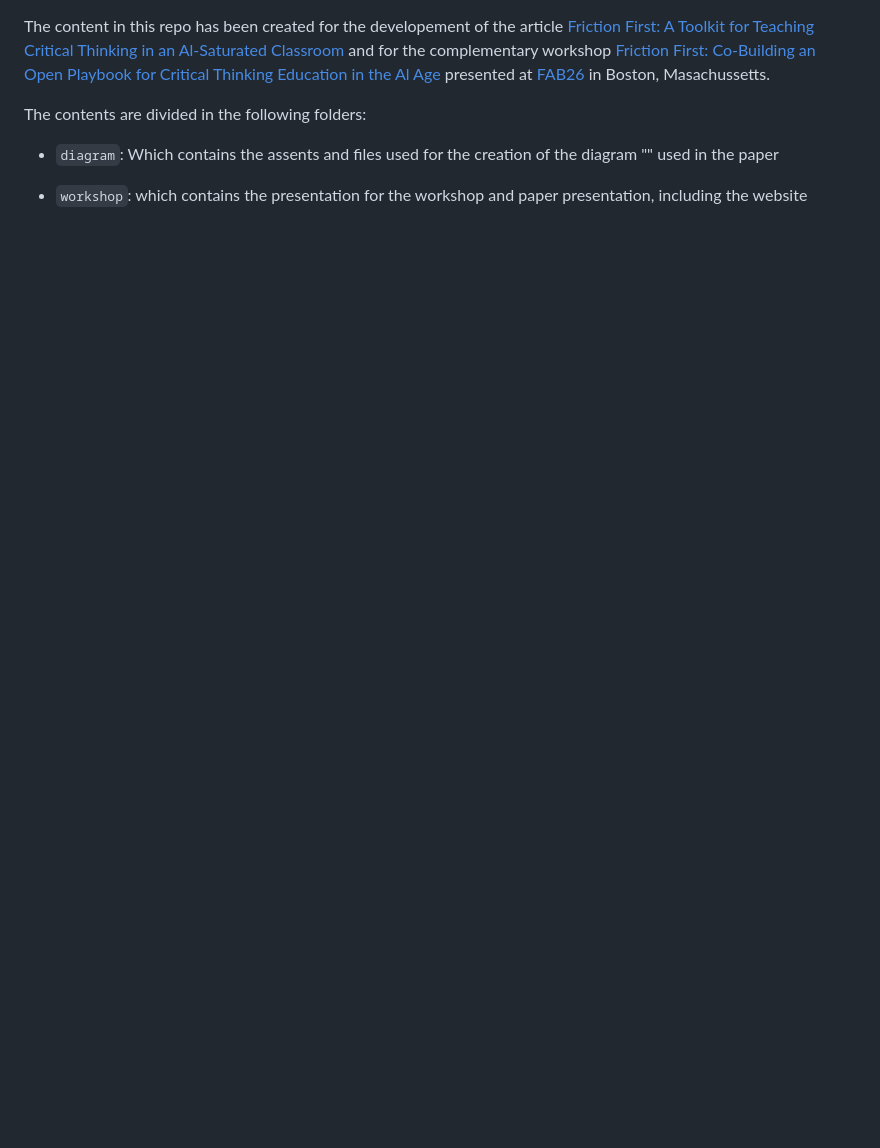
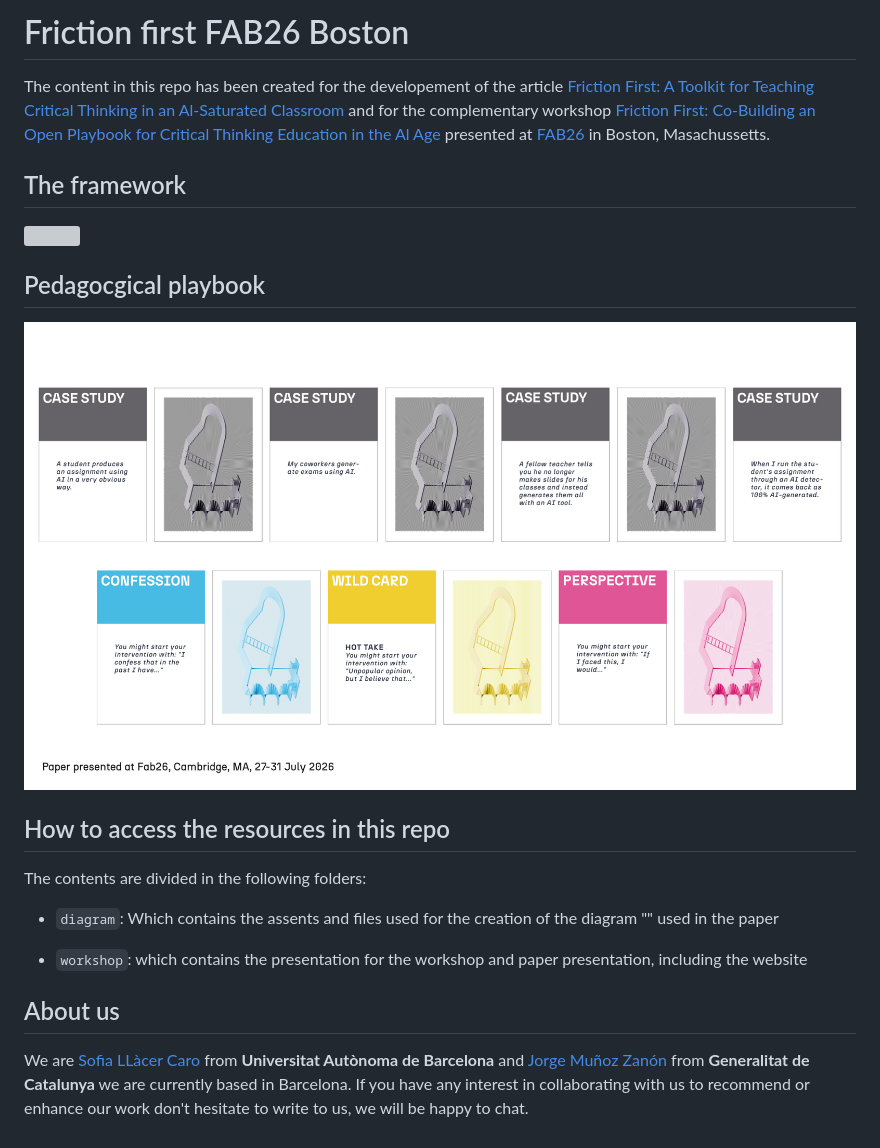
Before and after one commit to sofia-llacer-caro/vermut-filosofic, a Markdown page: README.md, the part around the change. Drawn GitHub-style; pictures changed too: deck/deck_layout.png (added); blank space fills up the shorter version; grey boxes are pictures that could not be loaded.

Commit message:
starting documentstion

```diff
--- a/README.md
+++ b/README.md
@@ -1,7 +1,24 @@
+# Friction first FAB26 Boston
+
 The content in this repo has been created for the developement of the article [Friction First: A Toolkit for Teaching Critical Thinking in an Al-Saturated Classroom]() and for the complementary workshop [Friction First: Co-Building an Open Playbook for Critical Thinking Education in the Al Age](https://fab26.fabevent.org/programs/schedule?day=2026-07-28) presented at [FAB26](https://fab26.fabevent.org/) in Boston, Masachussetts.
+
+## The framework
+
+![](./diagram/diagram.png)
+
+## Pedagocgical playbook
+
+![](./deck/deck_layout.png)
+
+## How to access the resources in this repo
+
 
 The contents are divided in the following folders:
 
 - `diagram`: Which contains the assents and files used for the creation of the diagram "" used in the paper
 
 - `workshop`: which contains the presentation for the workshop and paper presentation, including the website
+
+## About us
+
+We are <a href="https://www.linkedin.com/in/sofia-llàcer-caro/" target=_blank>Sofia LLàcer Caro</a> from **Universitat Autònoma de Barcelona** and <a href="https://www.linkedin.com/in/jorgemunozzanon/" target=_blank>Jorge Muñoz Zanón</a> from **Generalitat de Catalunya** we are currently based in Barcelona. If you have any interest in collaborating with us to recommend or enhance our work don't hesitate to write to us, we will be happy to chat.
```
